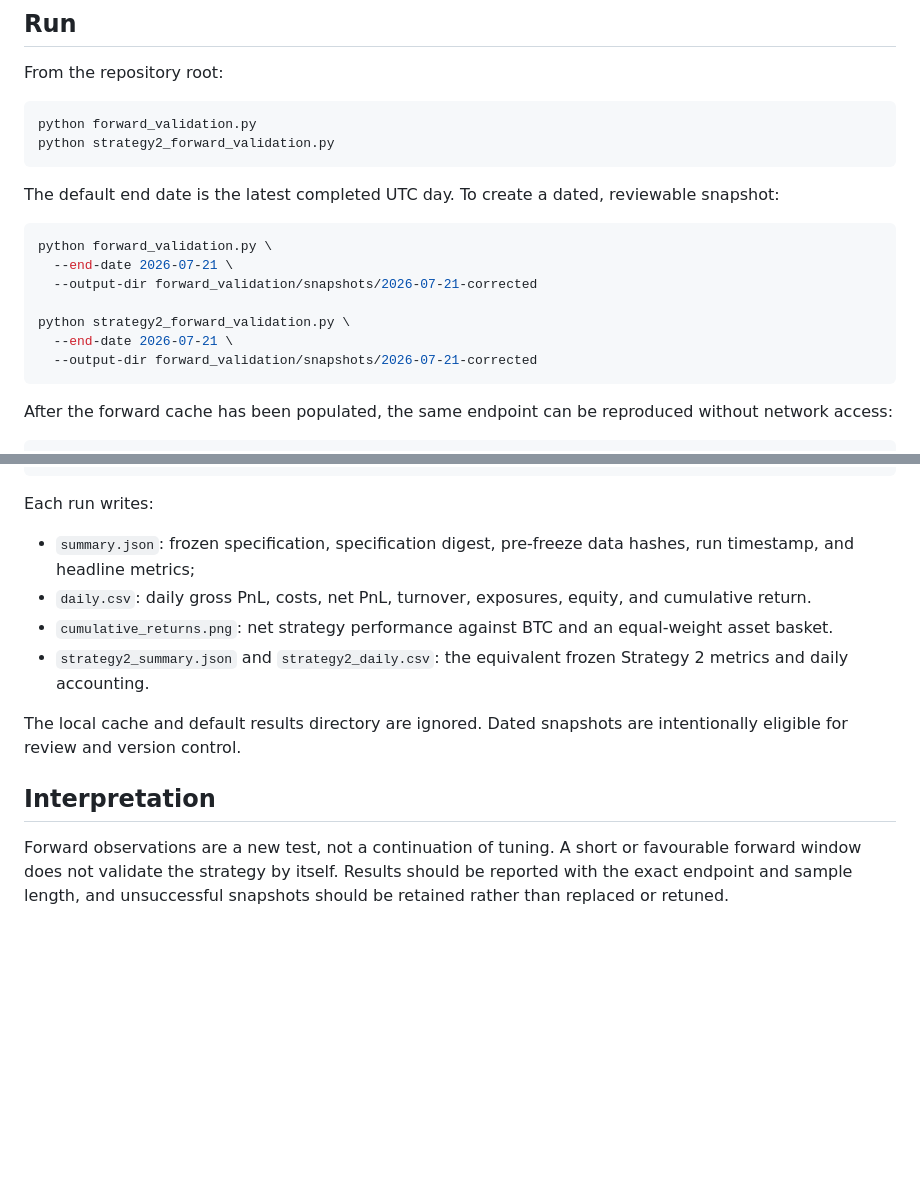
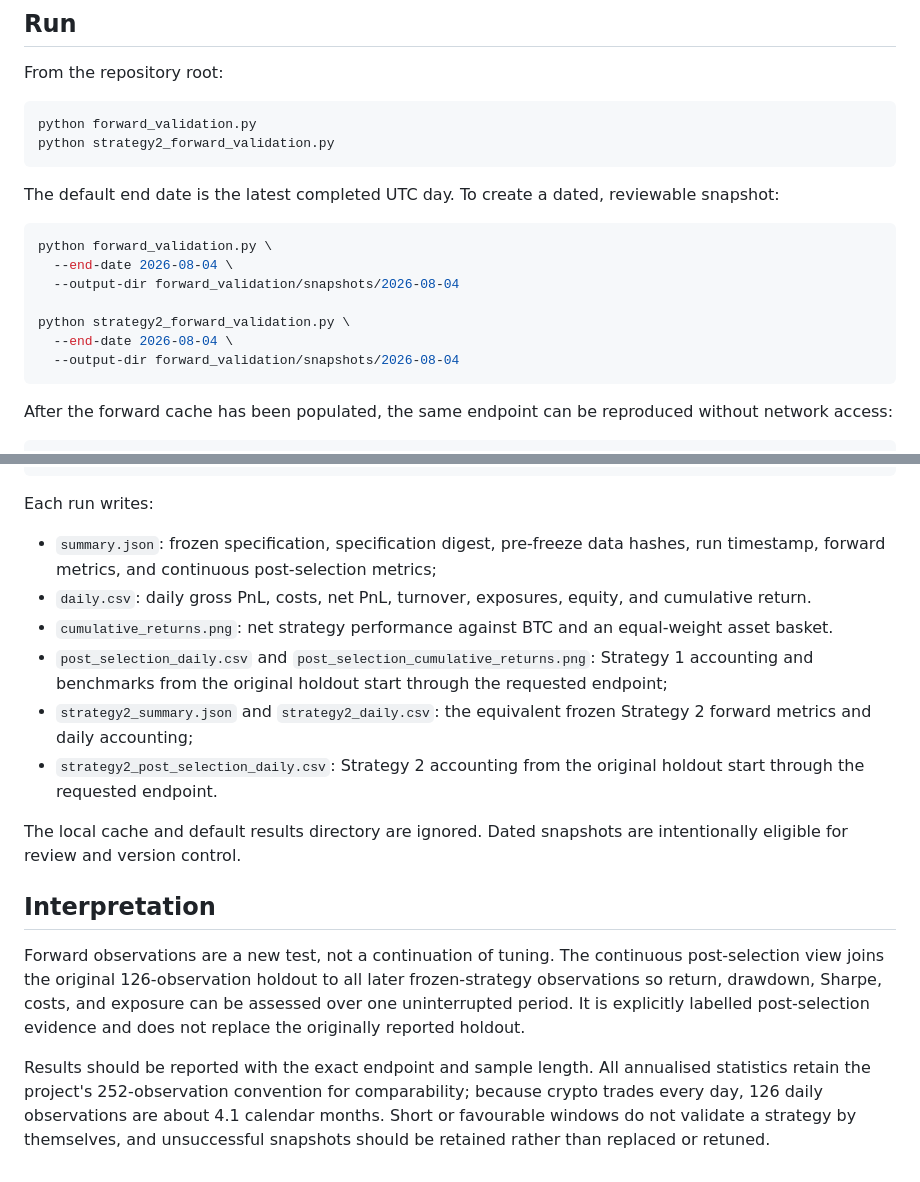
Before and after one commit to PeterLP123/Algo-Trading-Project, a Markdown page: forward_validation/README.md, 2 parts joined by grey strips. Drawn GitHub-style; blank space fills up the shorter version.

````diff
--- a/forward_validation/README.md
+++ b/forward_validation/README.md
@@ -47,12 +47,12 @@ The default end date is the latest completed UTC day. To create a dated, reviewa
 
 ```bash
 python forward_validation.py \
-  --end-date 2026-07-21 \
-  --output-dir forward_validation/snapshots/2026-07-21-corrected
+  --end-date 2026-08-04 \
+  --output-dir forward_validation/snapshots/2026-08-04
 
 python strategy2_forward_validation.py \
-  --end-date 2026-07-21 \
-  --output-dir forward_validation/snapshots/2026-07-21-corrected
+  --end-date 2026-08-04 \
+  --output-dir forward_validation/snapshots/2026-08-04
 ```
 
 After the forward cache has been populated, the same endpoint can be reproduced without network access:
@@ -71,13 +71,17 @@ python strategy2_forward_validation.py \
 
 Each run writes:
 
-- `summary.json`: frozen specification, specification digest, pre-freeze data hashes, run timestamp, and headline metrics;
+- `summary.json`: frozen specification, specification digest, pre-freeze data hashes, run timestamp, forward metrics, and continuous post-selection metrics;
 - `daily.csv`: daily gross PnL, costs, net PnL, turnover, exposures, equity, and cumulative return.
 - `cumulative_returns.png`: net strategy performance against BTC and an equal-weight asset basket.
-- `strategy2_summary.json` and `strategy2_daily.csv`: the equivalent frozen Strategy 2 metrics and daily accounting.
+- `post_selection_daily.csv` and `post_selection_cumulative_returns.png`: Strategy 1 accounting and benchmarks from the original holdout start through the requested endpoint;
+- `strategy2_summary.json` and `strategy2_daily.csv`: the equivalent frozen Strategy 2 forward metrics and daily accounting;
+- `strategy2_post_selection_daily.csv`: Strategy 2 accounting from the original holdout start through the requested endpoint.
 
 The local cache and default results directory are ignored. Dated snapshots are intentionally eligible for review and version control.
 
 ## Interpretation
 
-Forward observations are a new test, not a continuation of tuning. A short or favourable forward window does not validate the strategy by itself. Results should be reported with the exact endpoint and sample length, and unsuccessful snapshots should be retained rather than replaced or retuned.
+Forward observations are a new test, not a continuation of tuning. The continuous post-selection view joins the original 126-observation holdout to all later frozen-strategy observations so return, drawdown, Sharpe, costs, and exposure can be assessed over one uninterrupted period. It is explicitly labelled post-selection evidence and does not replace the originally reported holdout.
+
+Results should be reported with the exact endpoint and sample length. All annualised statistics retain the project's 252-observation convention for comparability; because crypto trades every day, 126 daily observations are about 4.1 calendar months. Short or favourable windows do not validate a strategy by themselves, and unsuccessful snapshots should be retained rather than replaced or retuned.
````
Also changed, not shown: other parts of forward_validation/README.md (+2 -2 lines), README.md (+26 -6 lines), report/figures/github_social_preview.png, report/figures/readme_performance_overview.png, 16 other files.
